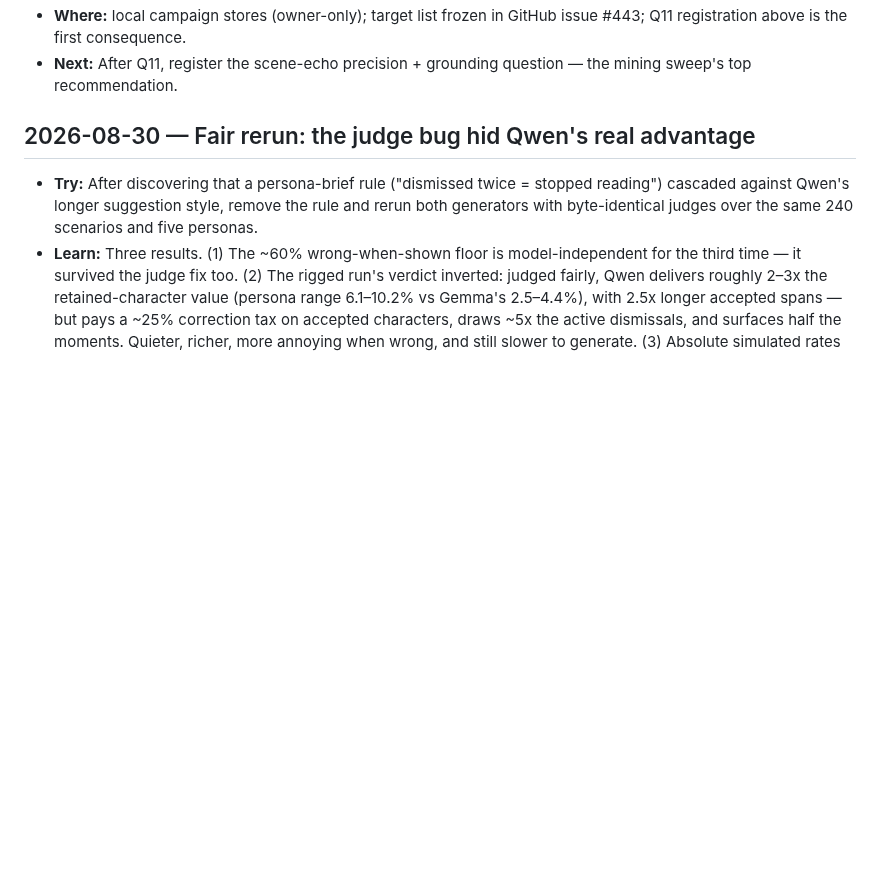
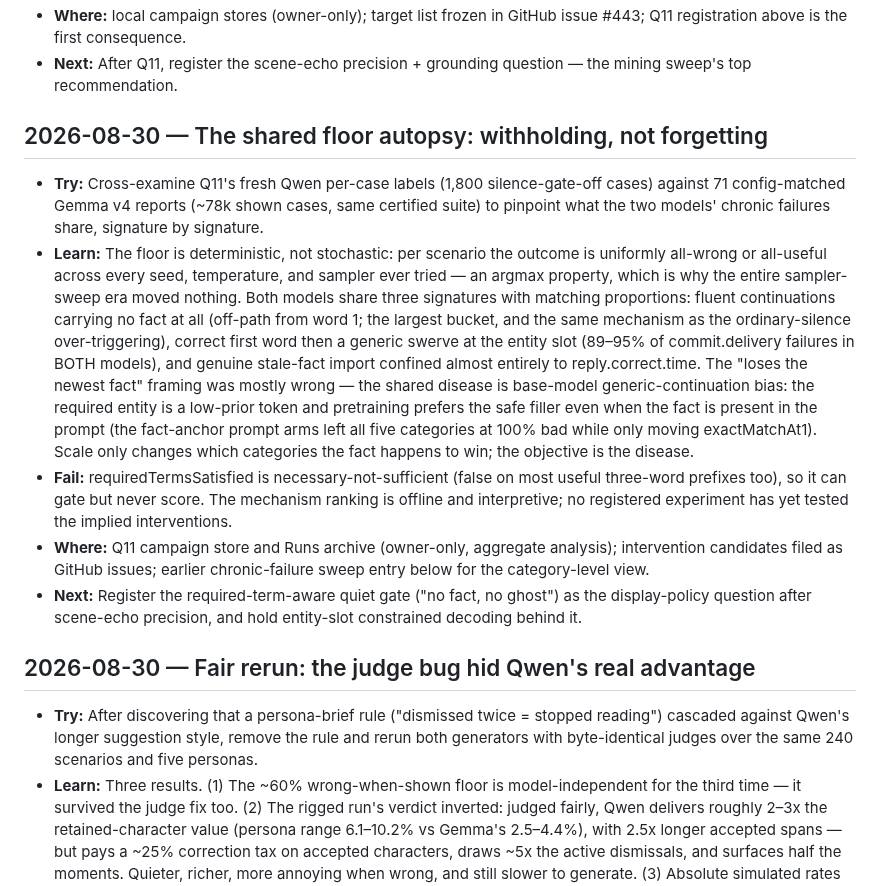
Before and after one commit to r3dbars/tilde, a Markdown page: docs/research/lab-log.md, the part around the change. Rendered like a GitHub page; blank space fills up the shorter version.

Commit message:
lab: log the shared-floor autopsy — withholding, not forgetting
Co-Authored-By: Claude Fable 5 <noreply@anthropic.com>

```diff
--- a/docs/research/lab-log.md
+++ b/docs/research/lab-log.md
@@ -204,6 +204,39 @@ How we work: [`lab-partnership.md`](lab-partnership.md).
   GitHub issue #443; Q11 registration above is the first consequence.
 - **Next:** After Q11, register the scene-echo precision + grounding
   question — the mining sweep's top recommendation.
+
+## 2026-08-30 — The shared floor autopsy: withholding, not forgetting
+
+- **Try:** Cross-examine Q11's fresh Qwen per-case labels (1,800
+  silence-gate-off cases) against 71 config-matched Gemma v4 reports
+  (~78k shown cases, same certified suite) to pinpoint what the two
+  models' chronic failures share, signature by signature.
+- **Learn:** The floor is deterministic, not stochastic: per scenario the
+  outcome is uniformly all-wrong or all-useful across every seed,
+  temperature, and sampler ever tried — an argmax property, which is why
+  the entire sampler-sweep era moved nothing. Both models share three
+  signatures with matching proportions: fluent continuations carrying no
+  fact at all (off-path from word 1; the largest bucket, and the same
+  mechanism as the ordinary-silence over-triggering), correct first word
+  then a generic swerve at the entity slot (89–95% of commit.delivery
+  failures in BOTH models), and genuine stale-fact import confined almost
+  entirely to reply.correct.time. The "loses the newest fact" framing was
+  mostly wrong — the shared disease is base-model generic-continuation
+  bias: the required entity is a low-prior token and pretraining prefers
+  the safe filler even when the fact is present in the prompt (the
+  fact-anchor prompt arms left all five categories at 100% bad while only
+  moving exactMatchAt1). Scale only changes which categories the fact
+  happens to win; the objective is the disease.
+- **Fail:** requiredTermsSatisfied is necessary-not-sufficient (false on
+  most useful three-word prefixes too), so it can gate but never score.
+  The mechanism ranking is offline and interpretive; no registered
+  experiment has yet tested the implied interventions.
+- **Where:** Q11 campaign store and Runs archive (owner-only, aggregate
+  analysis); intervention candidates filed as GitHub issues; earlier
+  chronic-failure sweep entry below for the category-level view.
+- **Next:** Register the required-term-aware quiet gate ("no fact, no
+  ghost") as the display-policy question after scene-echo precision, and
+  hold entity-slot constrained decoding behind it.
 
 ## 2026-08-30 — Fair rerun: the judge bug hid Qwen's real advantage
 
```
